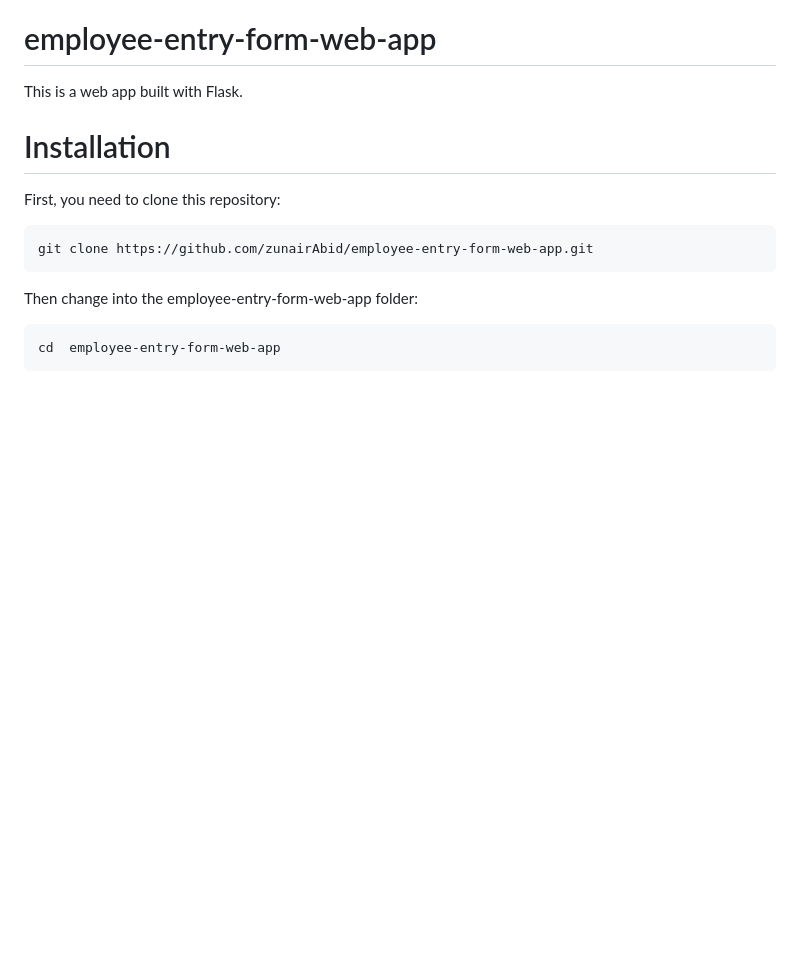
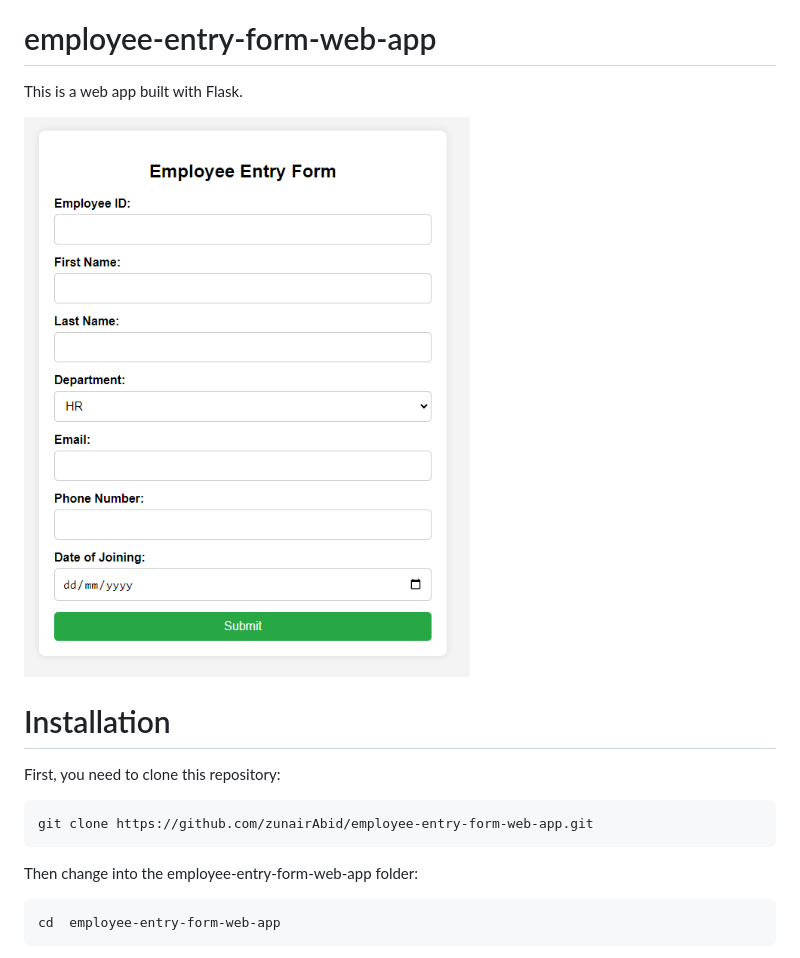
Before and after one commit to AreebaAdil-OSOL/employee-entry-form-web-app, a Markdown page: README.md, the part around the change. Drawn GitHub-style; pictures changed too: image.png (added); blank space fills up the shorter version.

```diff
--- a/README.md
+++ b/README.md
@@ -1,5 +1,7 @@
 # employee-entry-form-web-app
 This is a web app built with Flask.
+
+![alt text](image.png)
 
 # Installation
 First, you need to clone this repository:
```
